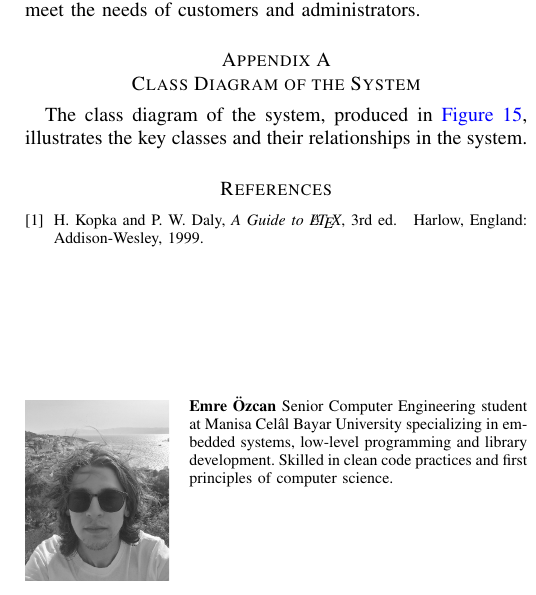
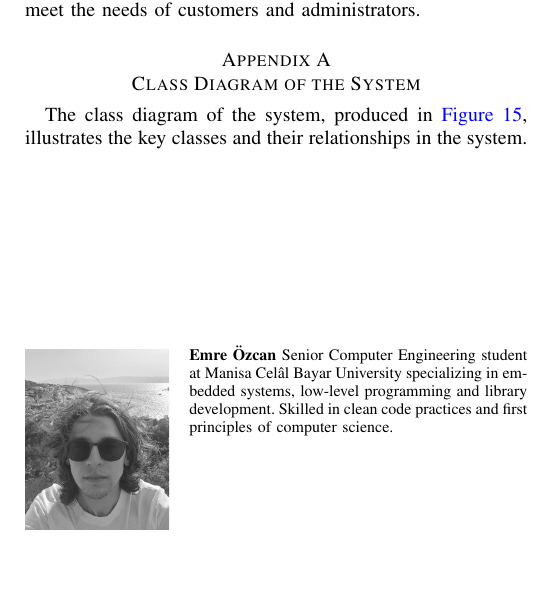
Before and after one commit to MCBUKimono/docs, a LaTeX paper (report/report.tex): part of one column of page 13 of 13, cut so that both start at the same text, the shorter picture padded with empty space. Compiled offline with pdfLaTeX.

Commit message:
Remove references section

```diff
--- a/report/report.tex
+++ b/report/report.tex
@@ -2163,13 +2163,13 @@ the key classes and their relationships in the system.
 % <OR> manually copy in the resultant .bbl file
 % set second argument of \begin to the number of references
 % (used to reserve space for the reference number labels box)
-\begin{thebibliography}{1}
-
-\bibitem{IEEEhowto:kopka}
-H.~Kopka and P.~W. Daly, \emph{A Guide to \LaTeX}, 3rd~ed.\hskip 1em plus
-  0.5em minus 0.4em\relax Harlow, England: Addison-Wesley, 1999.
-
-\end{thebibliography}
+%\begin{thebibliography}{1}
+%
+%\bibitem{IEEEhowto:kopka}
+%H.~Kopka and P.~W. Daly, \emph{A Guide to \LaTeX}, 3rd~ed.\hskip 1em plus
+%  0.5em minus 0.4em\relax Harlow, England: Addison-Wesley, 1999.
+%
+%\end{thebibliography}
 
 % biography section
 %
```
